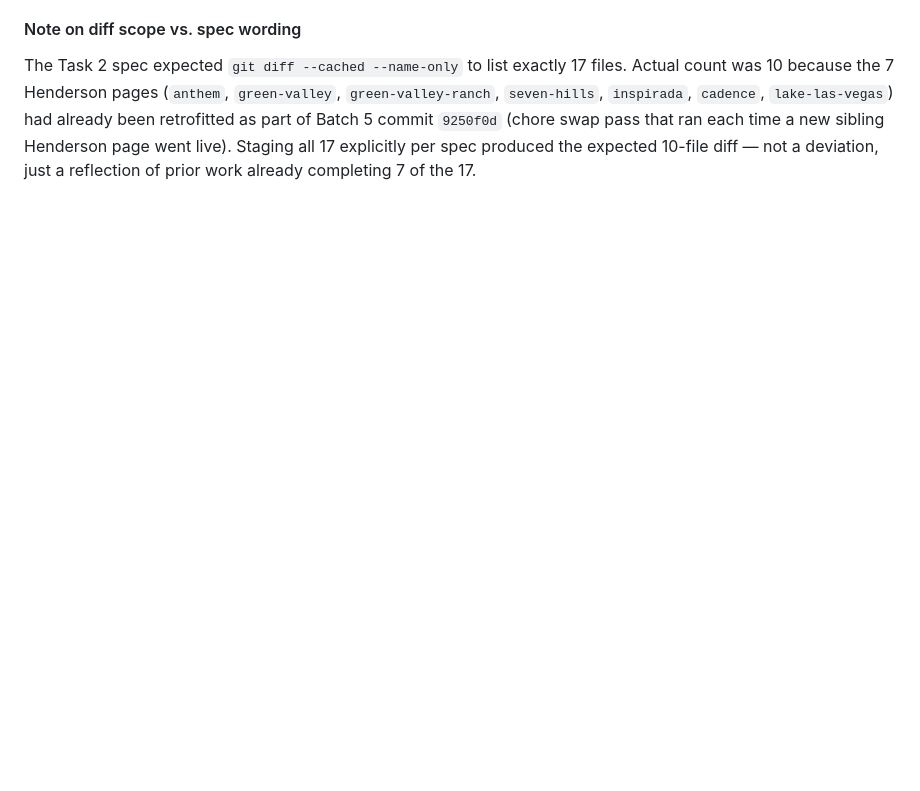
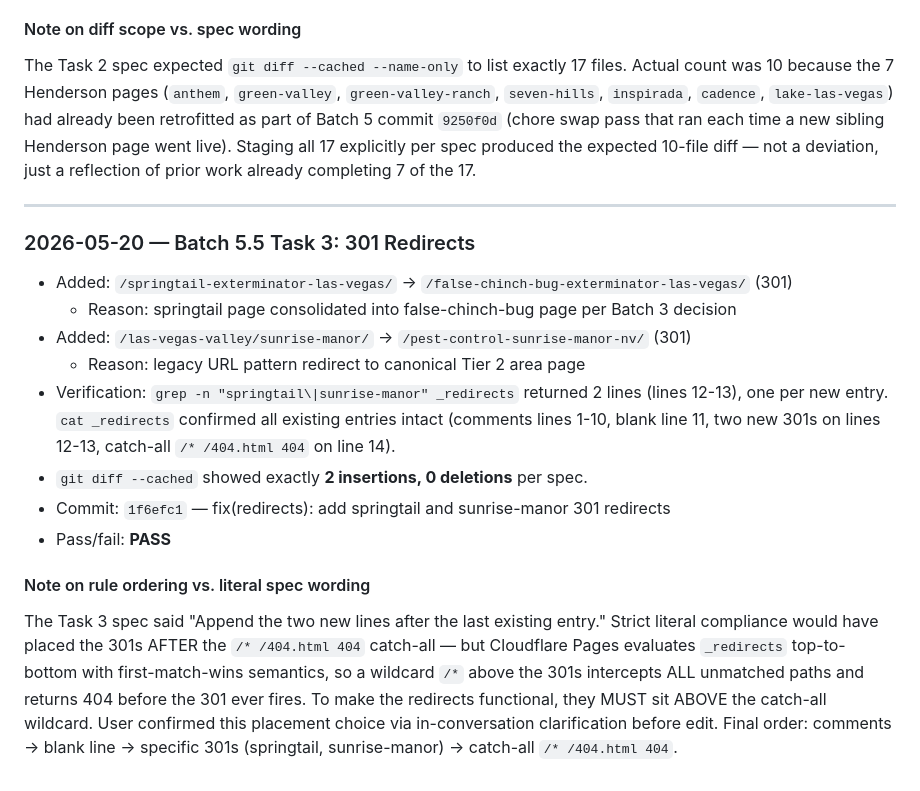
Before and after one commit to SedrickHarris/pest-control-inc-site, a Markdown page: docs/site-os/implementation-log.md, the part around the change. GitHub-like rendering; blank space fills up the shorter version.

Commit message:
docs(log): record Task 3 redirects

```diff
--- a/docs/site-os/implementation-log.md
+++ b/docs/site-os/implementation-log.md
@@ -1106,3 +1106,19 @@ Offices, retail, hotels, HOA communities, property management, warehouses, schoo
 
 #### Note on diff scope vs. spec wording
 The Task 2 spec expected `git diff --cached --name-only` to list exactly 17 files. Actual count was 10 because the 7 Henderson pages (`anthem`, `green-valley`, `green-valley-ranch`, `seven-hills`, `inspirada`, `cadence`, `lake-las-vegas`) had already been retrofitted as part of Batch 5 commit `9250f0d` (chore swap pass that ran each time a new sibling Henderson page went live). Staging all 17 explicitly per spec produced the expected 10-file diff &mdash; not a deviation, just a reflection of prior work already completing 7 of the 17.
+
+---
+
+### 2026-05-20 &mdash; Batch 5.5 Task 3: 301 Redirects
+
+- Added: `/springtail-exterminator-las-vegas/` &rarr; `/false-chinch-bug-exterminator-las-vegas/` (301)
+  - Reason: springtail page consolidated into false-chinch-bug page per Batch 3 decision
+- Added: `/las-vegas-valley/sunrise-manor/` &rarr; `/pest-control-sunrise-manor-nv/` (301)
+  - Reason: legacy URL pattern redirect to canonical Tier 2 area page
+- Verification: `grep -n "springtail\|sunrise-manor" _redirects` returned 2 lines (lines 12-13), one per new entry. `cat _redirects` confirmed all existing entries intact (comments lines 1-10, blank line 11, two new 301s on lines 12-13, catch-all `/* /404.html 404` on line 14).
+- `git diff --cached` showed exactly **2 insertions, 0 deletions** per spec.
+- Commit: `1f6efc1` &mdash; fix(redirects): add springtail and sunrise-manor 301 redirects
+- Pass/fail: **PASS**
+
+#### Note on rule ordering vs. literal spec wording
+The Task 3 spec said "Append the two new lines after the last existing entry." Strict literal compliance would have placed the 301s AFTER the `/* /404.html 404` catch-all &mdash; but Cloudflare Pages evaluates `_redirects` top-to-bottom with first-match-wins semantics, so a wildcard `/*` above the 301s intercepts ALL unmatched paths and returns 404 before the 301 ever fires. To make the redirects functional, they MUST sit ABOVE the catch-all wildcard. User confirmed this placement choice via in-conversation clarification before edit. Final order: comments &rarr; blank line &rarr; specific 301s (springtail, sunrise-manor) &rarr; catch-all `/* /404.html 404`.
```
